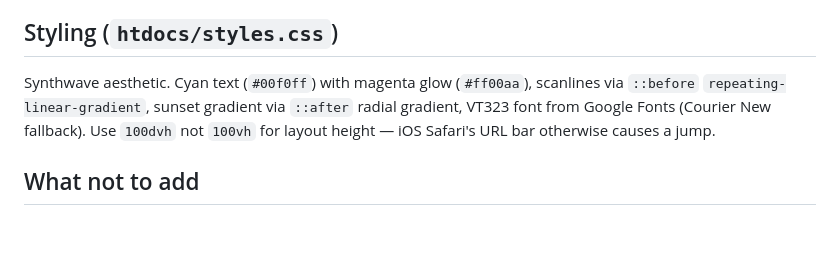
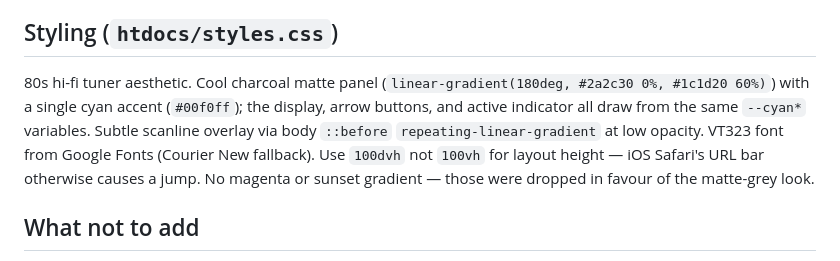
Before and after one commit to okko/kuula, a Markdown page: AGENTS.md, the part around the change. Rendered like a GitHub page; blank space fills up the shorter version.

```diff
--- a/AGENTS.md
+++ b/AGENTS.md
@@ -152,11 +152,14 @@ Things that look load-bearing and are:
 
 ## Styling (`htdocs/styles.css`)
 
-Synthwave aesthetic. Cyan text (`#00f0ff`) with magenta glow (`#ff00aa`),
-scanlines via `::before` `repeating-linear-gradient`, sunset gradient via
-`::after` radial gradient, VT323 font from Google Fonts (Courier New fallback).
-Use `100dvh` not `100vh` for layout height — iOS Safari's URL bar otherwise
-causes a jump.
+80s hi-fi tuner aesthetic. Cool charcoal matte panel
+(`linear-gradient(180deg, #2a2c30 0%, #1c1d20 60%)`) with a single cyan
+accent (`#00f0ff`); the display, arrow buttons, and active indicator all
+draw from the same `--cyan*` variables. Subtle scanline overlay via body
+`::before` `repeating-linear-gradient` at low opacity. VT323 font from
+Google Fonts (Courier New fallback). Use `100dvh` not `100vh` for layout
+height — iOS Safari's URL bar otherwise causes a jump. No magenta or
+sunset gradient — those were dropped in favour of the matte-grey look.
 
 ## What not to add
 
```
Also changed, not shown: README.md (+14 -6 lines).
